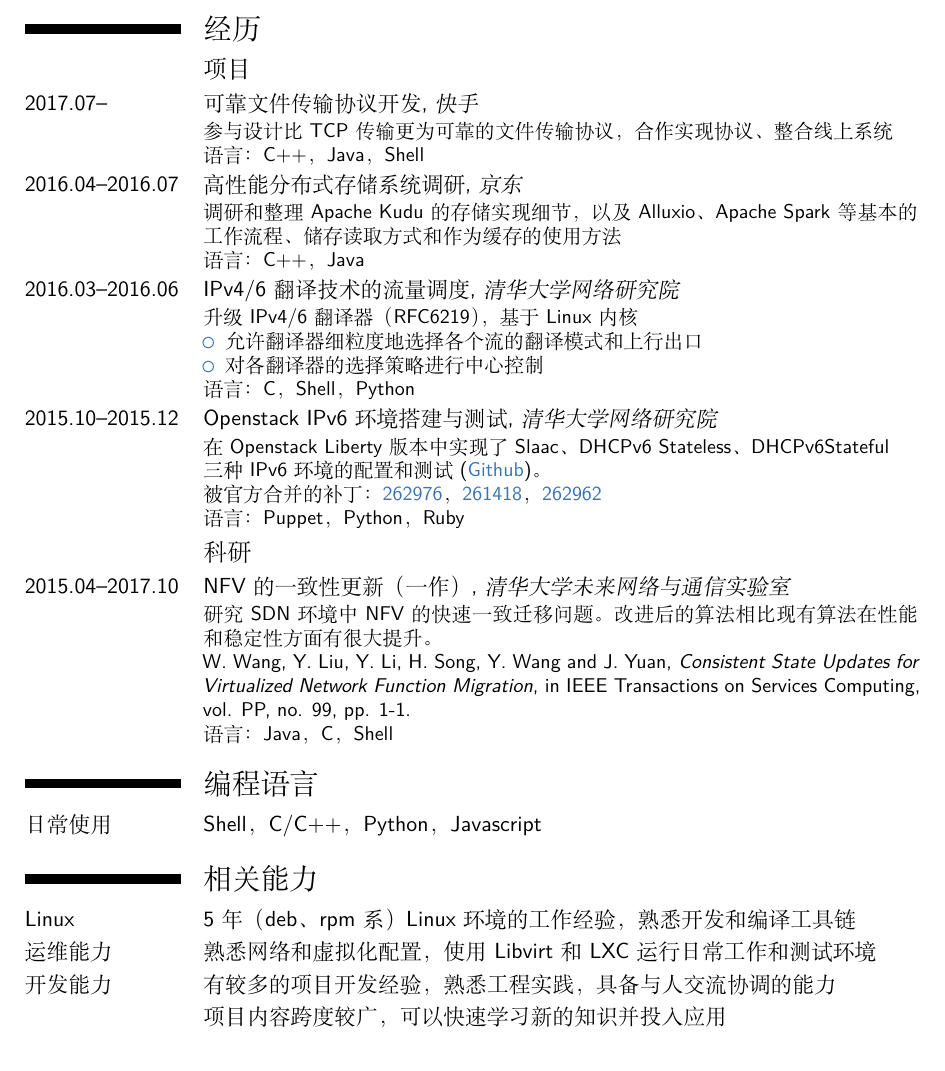
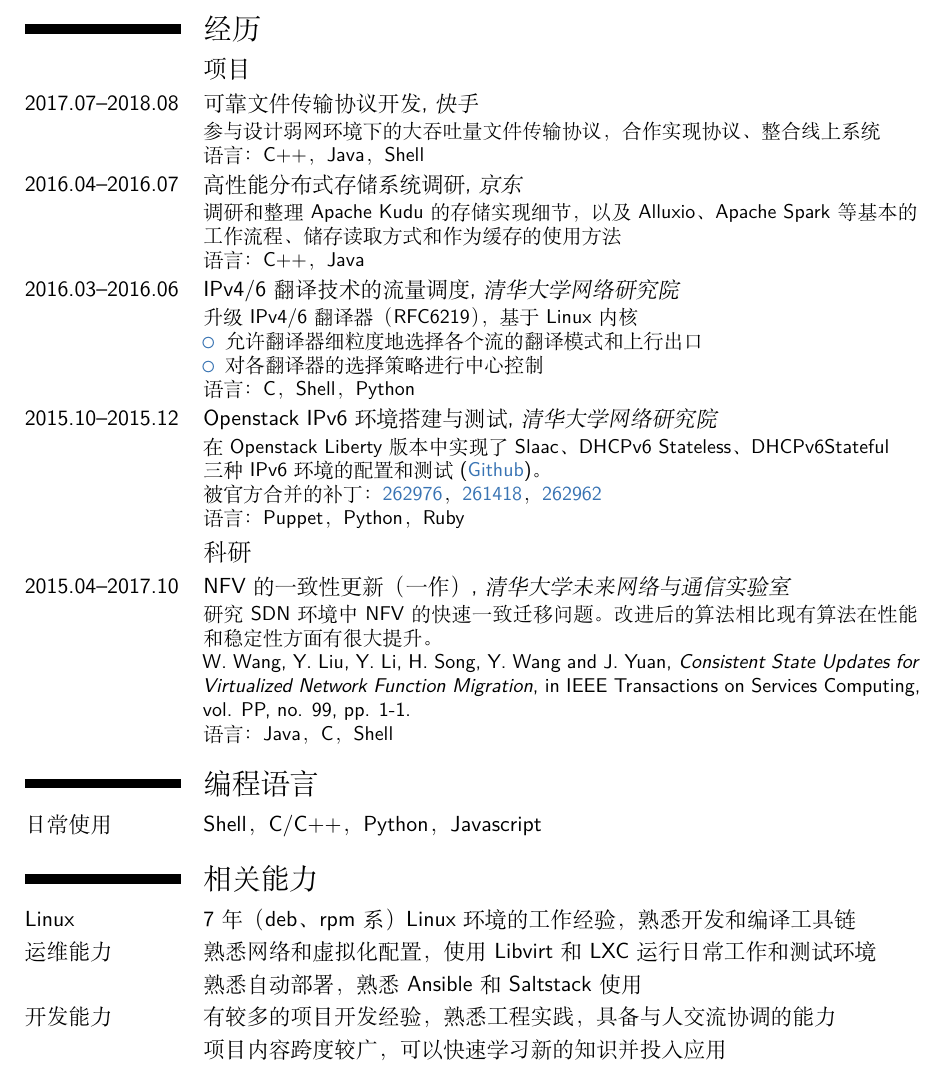
Before and after one commit to wenxin-wang/cv, a LaTeX CV (main.tex): part of the page, cut so that both start at the same text. Compiled offline with XeLaTeX; a missing font is replaced by an installed copy or a similar font.

Commit message:
fix ks & salt

```diff
--- a/main.tex
+++ b/main.tex
@@ -33,8 +33,8 @@
 \section{经历}
 \subsection{项目}
 
-\cventry{2017.07--}{\mdseries 可靠文件传输协议开发}{快手}{}{}{
-  参与设计比TCP传输更为可靠的文件传输协议，合作实现协议、整合线上系统\\
+\cventry{2017.07--2018.08}{\mdseries 可靠文件传输协议开发}{快手}{}{}{
+  参与设计弱网环境下的大吞吐量文件传输协议，合作实现协议、整合线上系统\\
   语言：C++，Java，Shell
 }
 
@@ -105,9 +105,9 @@
 \cvitem{日常使用}{Shell，C/C++，Python，Javascript}
 
 \section{相关能力}
-\cvitem{Linux}{5年（deb、rpm系）Linux环境的工作经验，熟悉开发和编译工具链}
+\cvitem{Linux}{7年（deb、rpm系）Linux环境的工作经验，熟悉开发和编译工具链}
 \cvitem{运维能力}{熟悉网络和虚拟化配置，使用Libvirt和LXC运行日常工作和测试环境}
-%\cvitem{}{熟悉自动部署，熟悉Ansible和Puppet使用}
+\cvitem{}{熟悉自动部署，熟悉Ansible和Saltstack使用}
 \cvitem{开发能力}{有较多的项目开发经验，熟悉工程实践，具备与人交流协调的能力}
 \cvitem{}{项目内容跨度较广，可以快速学习新的知识并投入应用}
 
```
